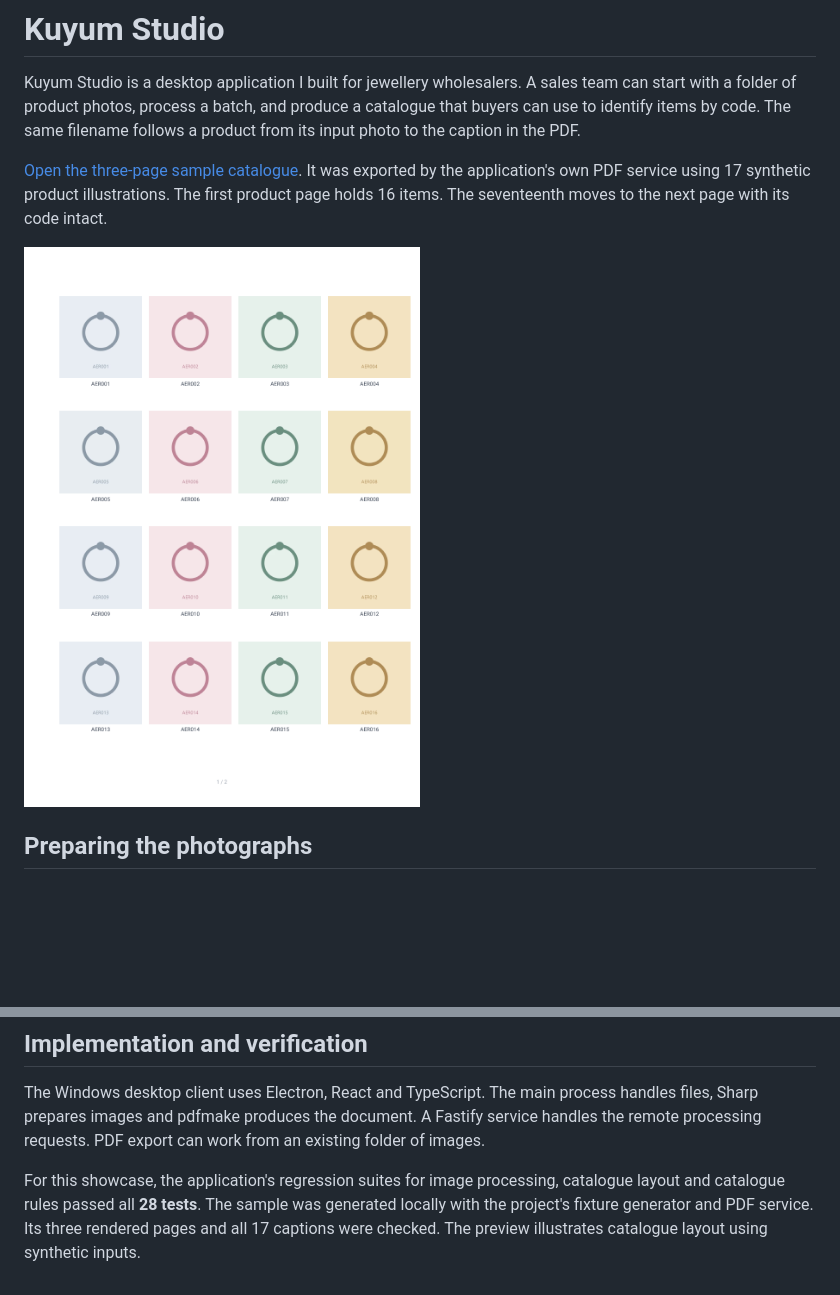
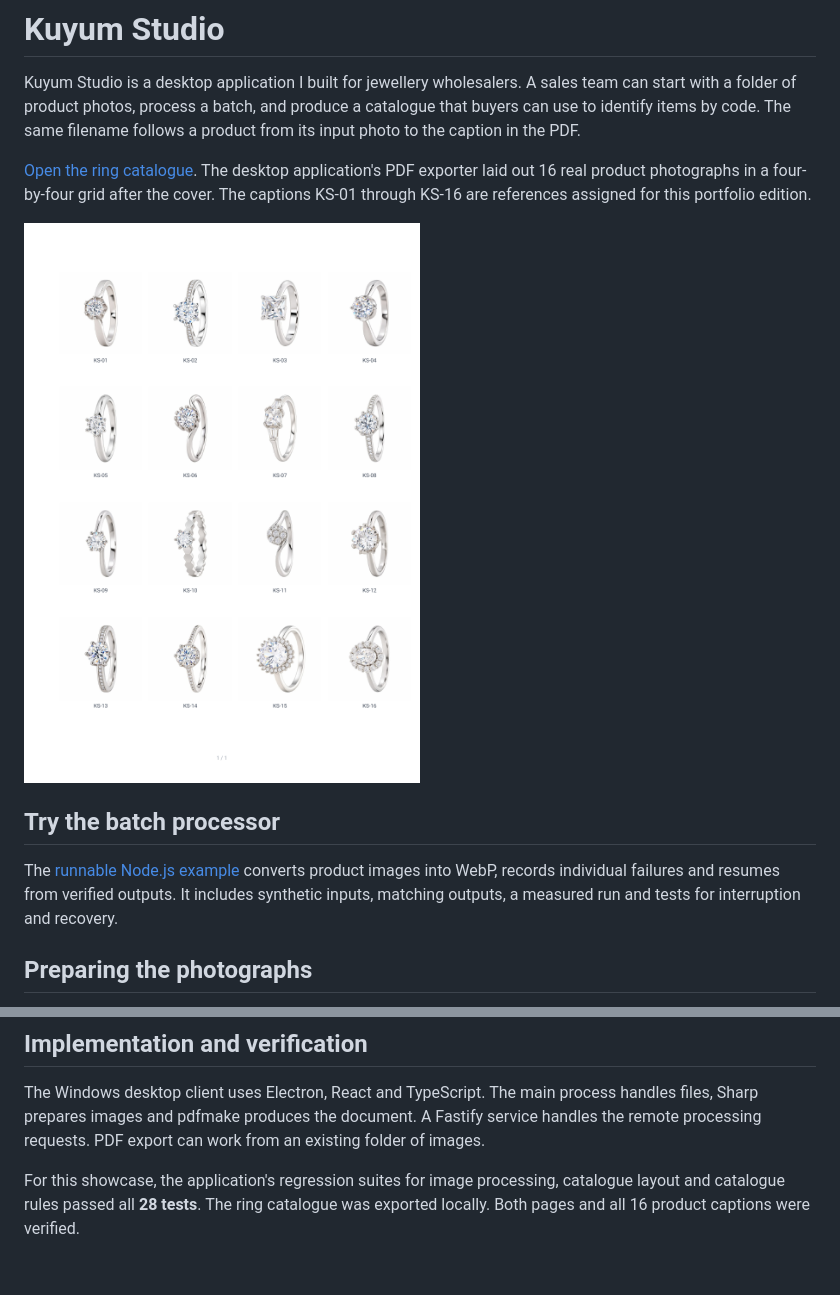
Before and after one commit to SameTeke/kuyum-studio, a Markdown page: README.md, 2 parts joined by grey strips. Drawn GitHub-style; pictures changed too: catalogue-page.png; blank space fills up the shorter version.

Commit message:
Show a real ring catalogue and a resumable batch converter

```diff
--- a/README.md
+++ b/README.md
@@ -2,9 +2,13 @@
 
 Kuyum Studio is a desktop application I built for jewellery wholesalers. A sales team can start with a folder of product photos, process a batch, and produce a catalogue that buyers can use to identify items by code. The same filename follows a product from its input photo to the caption in the PDF.
 
-[Open the three-page sample catalogue](./sample-catalogue.pdf). It was exported by the application's own PDF service using 17 synthetic product illustrations. The first product page holds 16 items. The seventeenth moves to the next page with its code intact.
+[Open the ring catalogue](./sample-catalogue.pdf). The desktop application's PDF exporter laid out 16 real product photographs in a four-by-four grid after the cover. The captions KS-01 through KS-16 are references assigned for this portfolio edition.
 
-![First product page of the sample catalogue showing 16 labelled items in a four-by-four grid](./catalogue-page.png)
+![Sixteen ring photographs with their catalogue references](./catalogue-page.png)
+
+## Try the batch processor
+
+The [runnable Node.js example](./batch-example/) converts product images into WebP, records individual failures and resumes from verified outputs. It includes synthetic inputs, matching outputs, a measured run and tests for interruption and recovery.
 
 ## Preparing the photographs
 
@@ -22,4 +26,4 @@ Keeping captions attached to their images matters in a wholesale order. The buye
 
 The Windows desktop client uses Electron, React and TypeScript. The main process handles files, Sharp prepares images and pdfmake produces the document. A Fastify service handles the remote processing requests. PDF export can work from an existing folder of images.
 
-For this showcase, the application's regression suites for image processing, catalogue layout and catalogue rules passed all **28 tests**. The sample was generated locally with the project's fixture generator and PDF service. Its three rendered pages and all 17 captions were checked. The preview illustrates catalogue layout using synthetic inputs.
+For this showcase, the application's regression suites for image processing, catalogue layout and catalogue rules passed all **28 tests**. The ring catalogue was exported locally. Both pages and all 16 product captions were verified.
```
Also changed, not shown: batch-example/README.md (added, +33 -0 lines), 11 other files.
